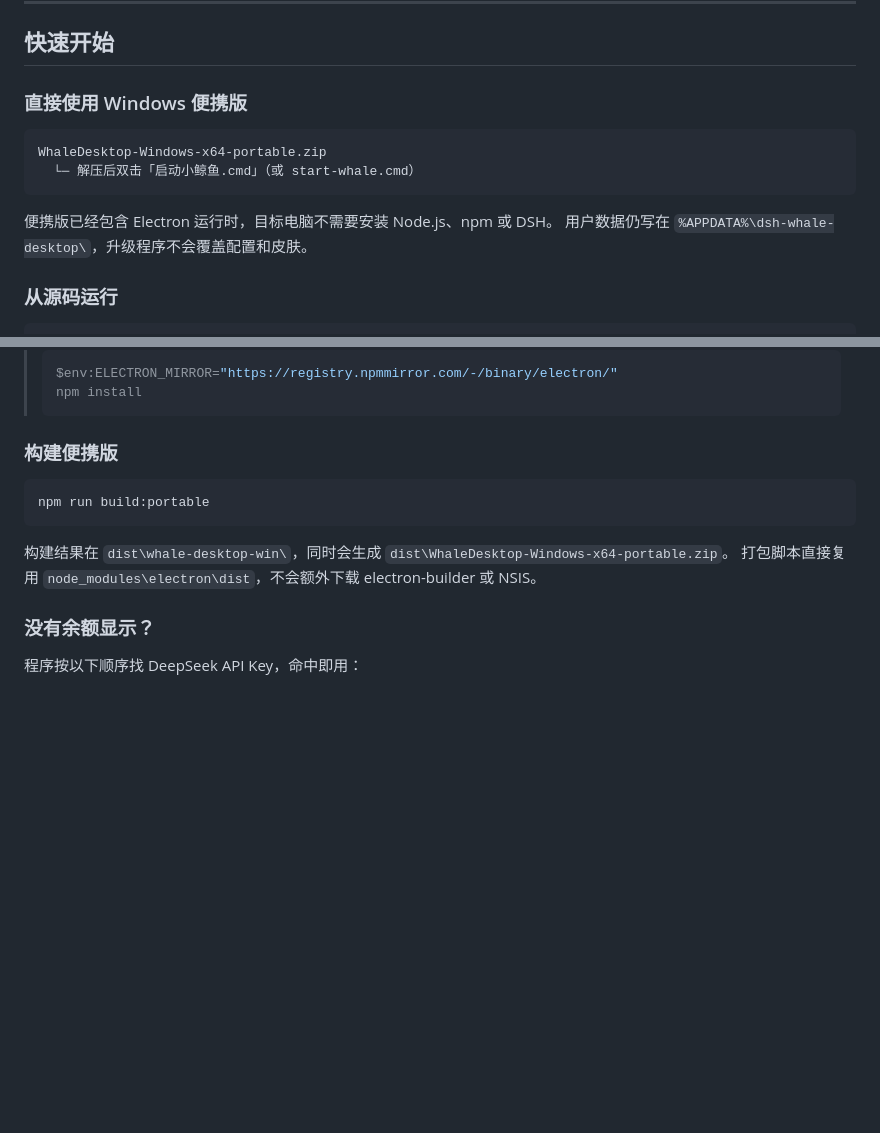
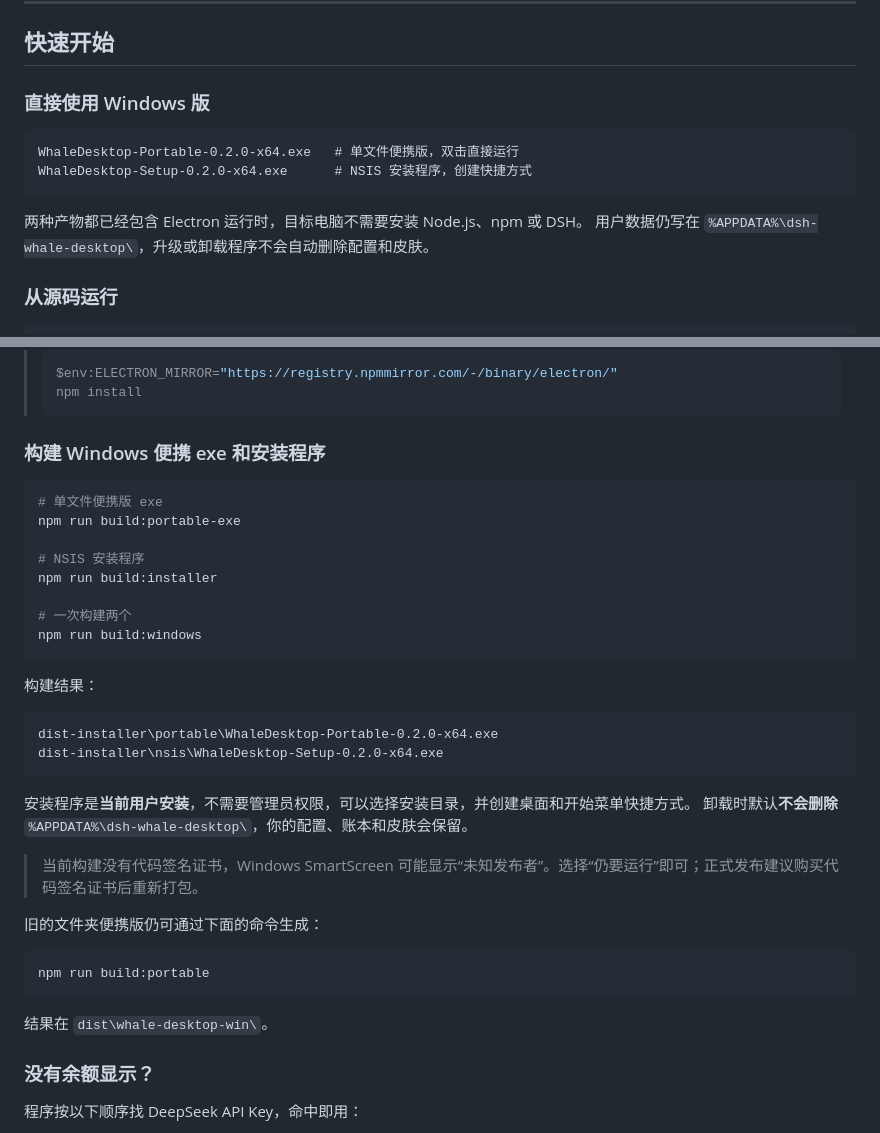
Before and after one commit to xingchenowo/whale-desktop, a Markdown page: README.md, 2 parts joined by grey strips. GitHub-like rendering; blank space fills up the shorter version.

````diff
--- a/README.md
+++ b/README.md
@@ -34,15 +34,15 @@
 
 ## 快速开始
 
-### 直接使用 Windows 便携版
+### 直接使用 Windows 版
 
 ```text
-WhaleDesktop-Windows-x64-portable.zip
-  └─ 解压后双击「启动小鲸鱼.cmd」（或 start-whale.cmd）
+WhaleDesktop-Portable-0.2.0-x64.exe   # 单文件便携版，双击直接运行
+WhaleDesktop-Setup-0.2.0-x64.exe      # NSIS 安装程序，创建快捷方式
 ```
 
-便携版已经包含 Electron 运行时，目标电脑不需要安装 Node.js、npm 或 DSH。
-用户数据仍写在 `%APPDATA%\dsh-whale-desktop\`，升级程序不会覆盖配置和皮肤。
+两种产物都已经包含 Electron 运行时，目标电脑不需要安装 Node.js、npm 或 DSH。
+用户数据仍写在 `%APPDATA%\dsh-whale-desktop\`，升级或卸载程序不会自动删除配置和皮肤。
 
 ### 从源码运行
 
@@ -68,14 +68,38 @@ npm start
 > npm install
 > ```
 
-### 构建便携版
+### 构建 Windows 便携 exe 和安装程序
+
+```powershell
+# 单文件便携版 exe
+npm run build:portable-exe
+
+# NSIS 安装程序
+npm run build:installer
+
+# 一次构建两个
+npm run build:windows
+```
+
+构建结果：
+
+```text
+dist-installer\portable\WhaleDesktop-Portable-0.2.0-x64.exe
+dist-installer\nsis\WhaleDesktop-Setup-0.2.0-x64.exe
+```
+
+安装程序是**当前用户安装**，不需要管理员权限，可以选择安装目录，并创建桌面和开始菜单快捷方式。
+卸载时默认**不会删除** `%APPDATA%\dsh-whale-desktop\`，你的配置、账本和皮肤会保留。
+
+> 当前构建没有代码签名证书，Windows SmartScreen 可能显示“未知发布者”。选择“仍要运行”即可；正式发布建议购买代码签名证书后重新打包。
+
+旧的文件夹便携版仍可通过下面的命令生成：
 
 ```powershell
 npm run build:portable
 ```
 
-构建结果在 `dist\whale-desktop-win\`，同时会生成 `dist\WhaleDesktop-Windows-x64-portable.zip`。
-打包脚本直接复用 `node_modules\electron\dist`，不会额外下载 electron-builder 或 NSIS。
+结果在 `dist\whale-desktop-win\`。
 
 ### 没有余额显示？
 
````
